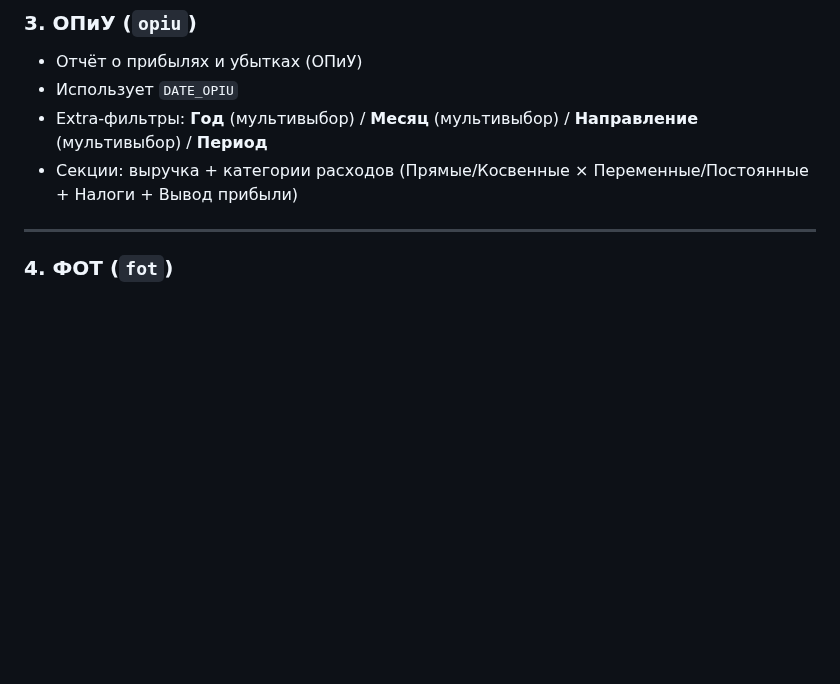
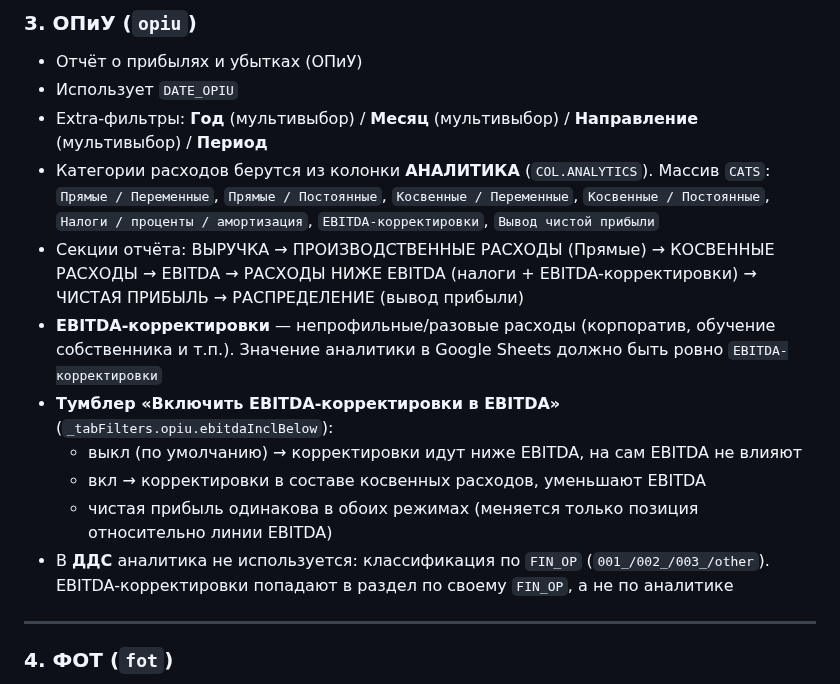
Before and after one commit to OlegElis/finance-dashboard, a Markdown page: CLAUDE.md, the part around the change. Drawn GitHub-style; blank space fills up the shorter version.

Commit message:
CLAUDE.md: описание EBITDA-корректировок, тумблера и логики ОПиУ/ДДС

```diff
--- a/CLAUDE.md
+++ b/CLAUDE.md
@@ -105,7 +105,15 @@ _mktCounts   // {periodKey: {leads, orders, fulfilled}} — ручной вво
 - Отчёт о прибылях и убытках (ОПиУ)
 - Использует `DATE_OPIU`
 - Extra-фильтры: **Год** (мультивыбор) / **Месяц** (мультивыбор) / **Направление** (мультивыбор) / **Период**
-- Секции: выручка + категории расходов (Прямые/Косвенные × Переменные/Постоянные + Налоги + Вывод прибыли)
+- Категории расходов берутся из колонки **АНАЛИТИКА** (`COL.ANALYTICS`). Массив `CATS`:
+  `Прямые / Переменные`, `Прямые / Постоянные`, `Косвенные / Переменные`, `Косвенные / Постоянные`, `Налоги / проценты / амортизация`, `EBITDA-корректировки`, `Вывод чистой прибыли`
+- Секции отчёта: ВЫРУЧКА → ПРОИЗВОДСТВЕННЫЕ РАСХОДЫ (Прямые) → КОСВЕННЫЕ РАСХОДЫ → EBITDA → РАСХОДЫ НИЖЕ EBITDA (налоги + EBITDA-корректировки) → ЧИСТАЯ ПРИБЫЛЬ → РАСПРЕДЕЛЕНИЕ (вывод прибыли)
+- **EBITDA-корректировки** — непрофильные/разовые расходы (корпоратив, обучение собственника и т.п.). Значение аналитики в Google Sheets должно быть ровно `EBITDA-корректировки`
+- **Тумблер «Включить EBITDA-корректировки в EBITDA»** (`_tabFilters.opiu.ebitdaInclBelow`):
+  - выкл (по умолчанию) → корректировки идут ниже EBITDA, на сам EBITDA не влияют
+  - вкл → корректировки в составе косвенных расходов, уменьшают EBITDA
+  - чистая прибыль одинакова в обоих режимах (меняется только позиция относительно линии EBITDA)
+- В **ДДС** аналитика не используется: классификация по `FIN_OP` (`001_/002_/003_/other`). EBITDA-корректировки попадают в раздел по своему `FIN_OP`, а не по аналитике
 
 ---
 
```
